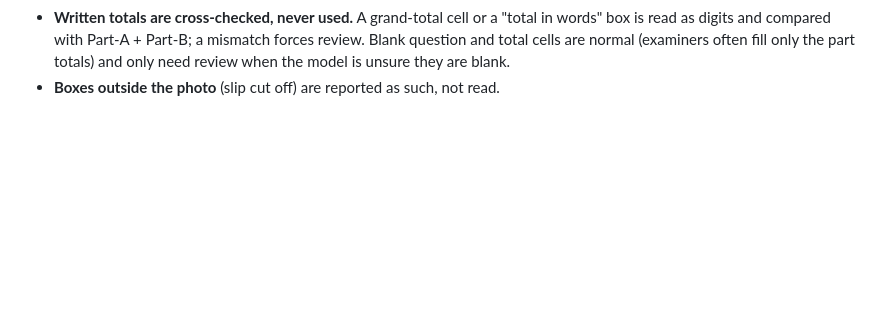
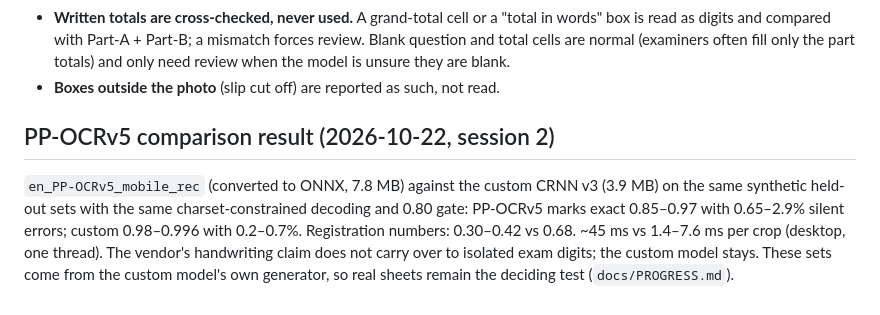
Before and after one commit to sathwik7993/EduVision1, a Markdown page: docs/research/offline-recognition.md, the part around the change. Rendered like a GitHub page; blank space fills up the shorter version.

```diff
--- a/docs/research/offline-recognition.md
+++ b/docs/research/offline-recognition.md
@@ -117,3 +117,14 @@ CAT answer book) changed in the plan:
   (examiners often fill only the part totals) and only need review when the
   model is unsure they are blank.
 - **Boxes outside the photo** (slip cut off) are reported as such, not read.
+
+## PP-OCRv5 comparison result (2026-10-22, session 2)
+
+`en_PP-OCRv5_mobile_rec` (converted to ONNX, 7.8 MB) against the custom CRNN
+v3 (3.9 MB) on the same synthetic held-out sets with the same charset-constrained
+decoding and 0.80 gate: PP-OCRv5 marks exact 0.85–0.97 with 0.65–2.9% silent
+errors; custom 0.98–0.996 with 0.2–0.7%. Registration numbers: 0.30–0.42 vs
+0.68. ~45 ms vs 1.4–7.6 ms per crop (desktop, one thread). The vendor's
+handwriting claim does not carry over to isolated exam digits; the custom
+model stays. These sets come from the custom model's own generator, so real
+sheets remain the deciding test (`docs/PROGRESS.md`).
```
Also changed, not shown: docs/PROGRESS.md (+29 -11 lines).
